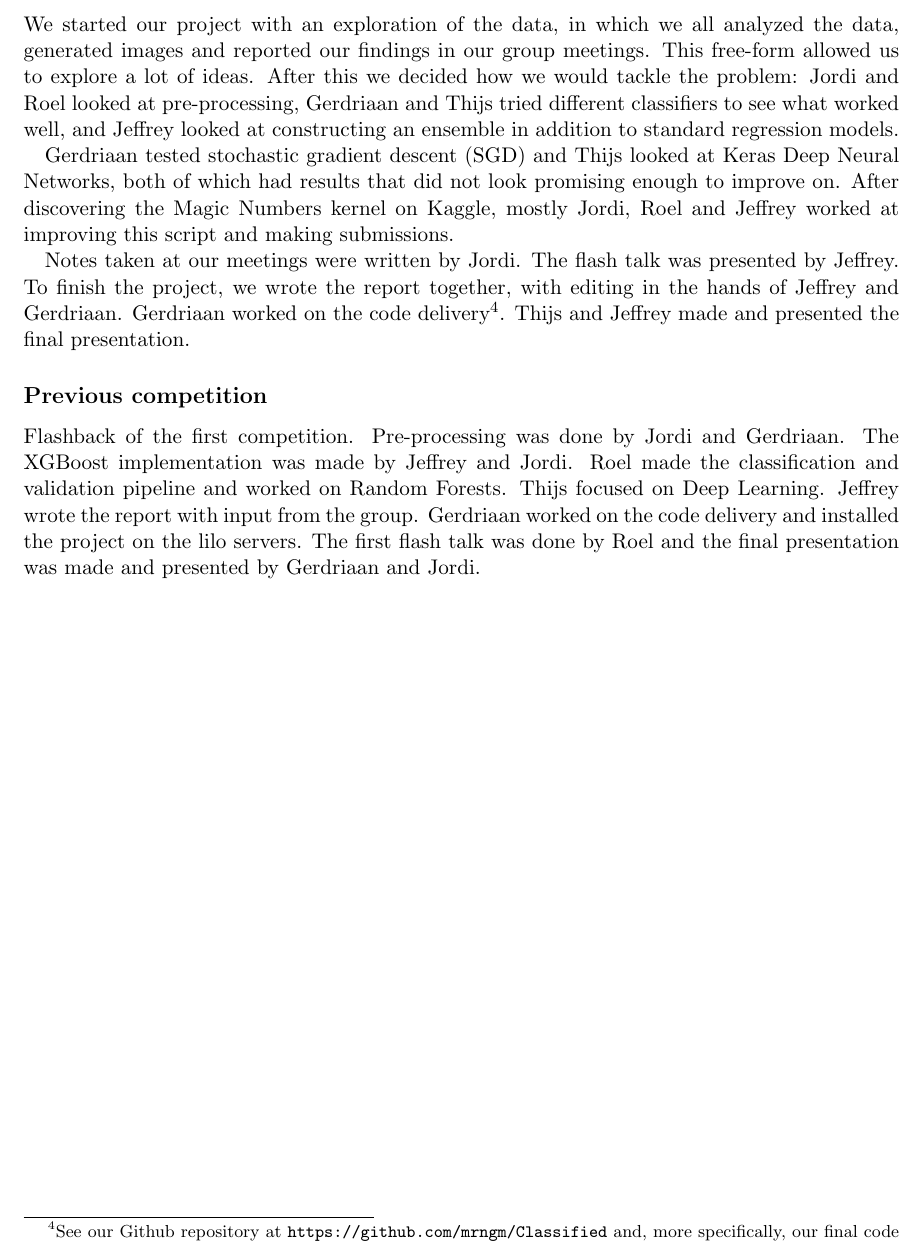
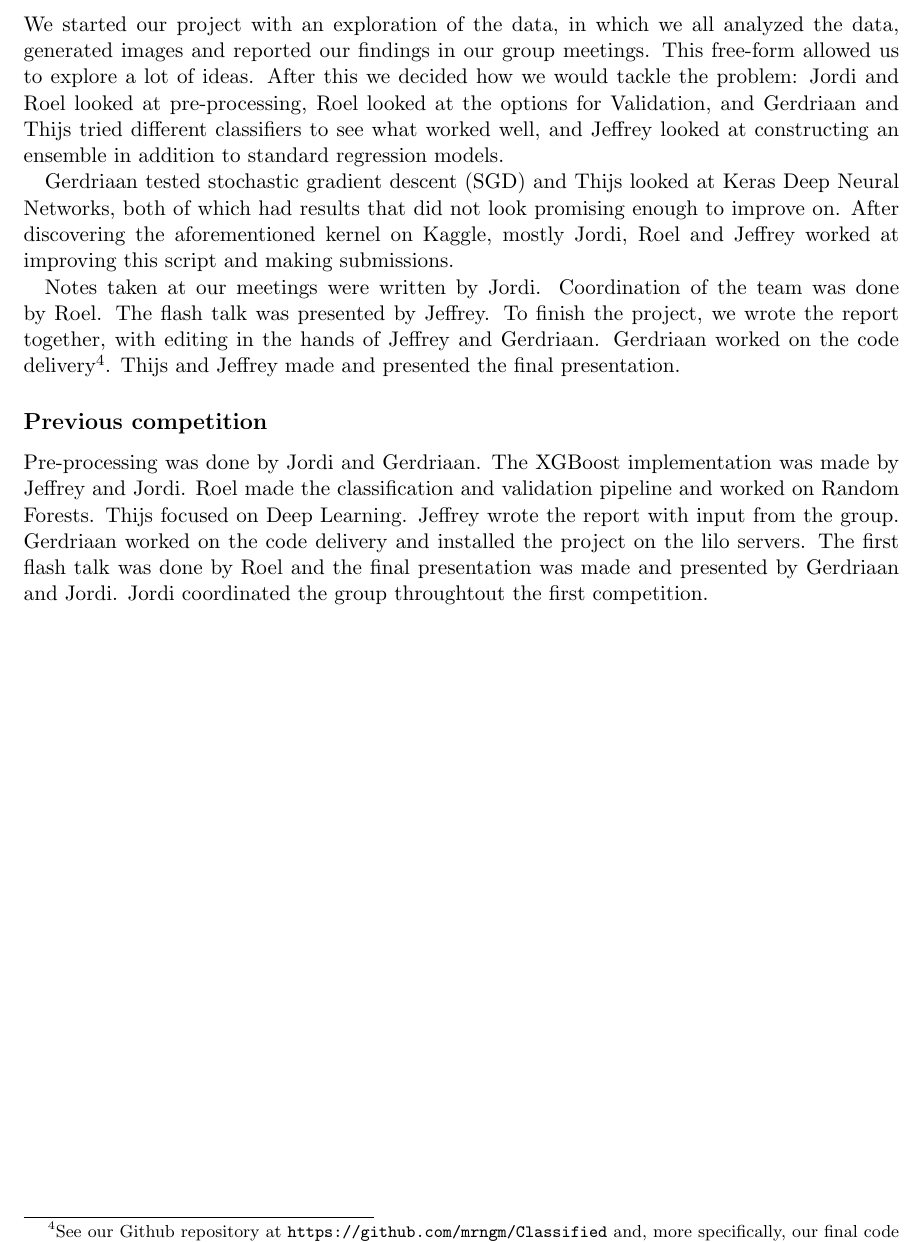
Before and after one commit to mrngm/Classified, a LaTeX document (report/MLiP-Classified-final-report.tex): part of page 4 of 5, cut so that both start at the same text. Compiled offline with pdfLaTeX.

Commit message:
Additional changes based on a second pass

```diff
--- a/report/MLiP-Classified-final-report.tex
+++ b/report/MLiP-Classified-final-report.tex
@@ -212,18 +212,19 @@ We started our project with an exploration of the data, in which we all
 analyzed the data, generated images and reported our findings in our group
 meetings. This free-form allowed us to explore a lot of ideas. After this we
 decided how we would tackle the problem: Jordi and Roel looked at
-pre-processing, Gerdriaan and Thijs tried different classifiers to see what
+pre-processing, Roel looked at the options for Validation, and Gerdriaan and Thijs tried different classifiers to see what
 worked well, and Jeffrey looked at constructing an ensemble in addition to
 standard regression models.
 
 Gerdriaan tested stochastic gradient descent (SGD) and Thijs looked at Keras
 Deep Neural Networks, both of which had results that did not look promising
-enough to improve on. After discovering the Magic Numbers kernel on Kaggle,
+enough to improve on. After discovering the aforementioned kernel on Kaggle,
 mostly Jordi, Roel and Jeffrey worked at improving this script and making
 submissions.
 
-Notes taken at our meetings were written by Jordi. The flash talk was presented
-by Jeffrey. To finish the project, we wrote the report together, with editing in
+Notes taken at our meetings were written by Jordi. Coordination of the team was done by Roel.
+The flash talk was presented by Jeffrey.
+To finish the project, we wrote the report together, with editing in
 the hands of Jeffrey and Gerdriaan. Gerdriaan worked on the code
 delivery\footnote{See our Github repository at
 \url{https://github.com/mrngm/Classified} and, more specifically, our final code
@@ -232,7 +233,7 @@ delivery\footnote{See our Github repository at
 Thijs and Jeffrey made and presented the final presentation.
 
 \subsection*{Previous competition}
-Flashback of the first competition. Pre-processing was done by Jordi and Gerdriaan. The XGBoost implementation was made by Jeffrey and Jordi. Roel made the classification and validation pipeline and worked on Random Forests. Thijs focused on Deep Learning. Jeffrey wrote the report with input from the group. Gerdriaan worked on the code delivery and installed the project on the lilo servers. The first flash talk was done by Roel and the final presentation was made and presented by Gerdriaan and Jordi.
+Pre-processing was done by Jordi and Gerdriaan. The XGBoost implementation was made by Jeffrey and Jordi. Roel made the classification and validation pipeline and worked on Random Forests. Thijs focused on Deep Learning. Jeffrey wrote the report with input from the group. Gerdriaan worked on the code delivery and installed the project on the lilo servers. The first flash talk was done by Roel and the final presentation was made and presented by Gerdriaan and Jordi. Jordi coordinated the group throughtout the first competition.
 
 \clearpage
 
```
